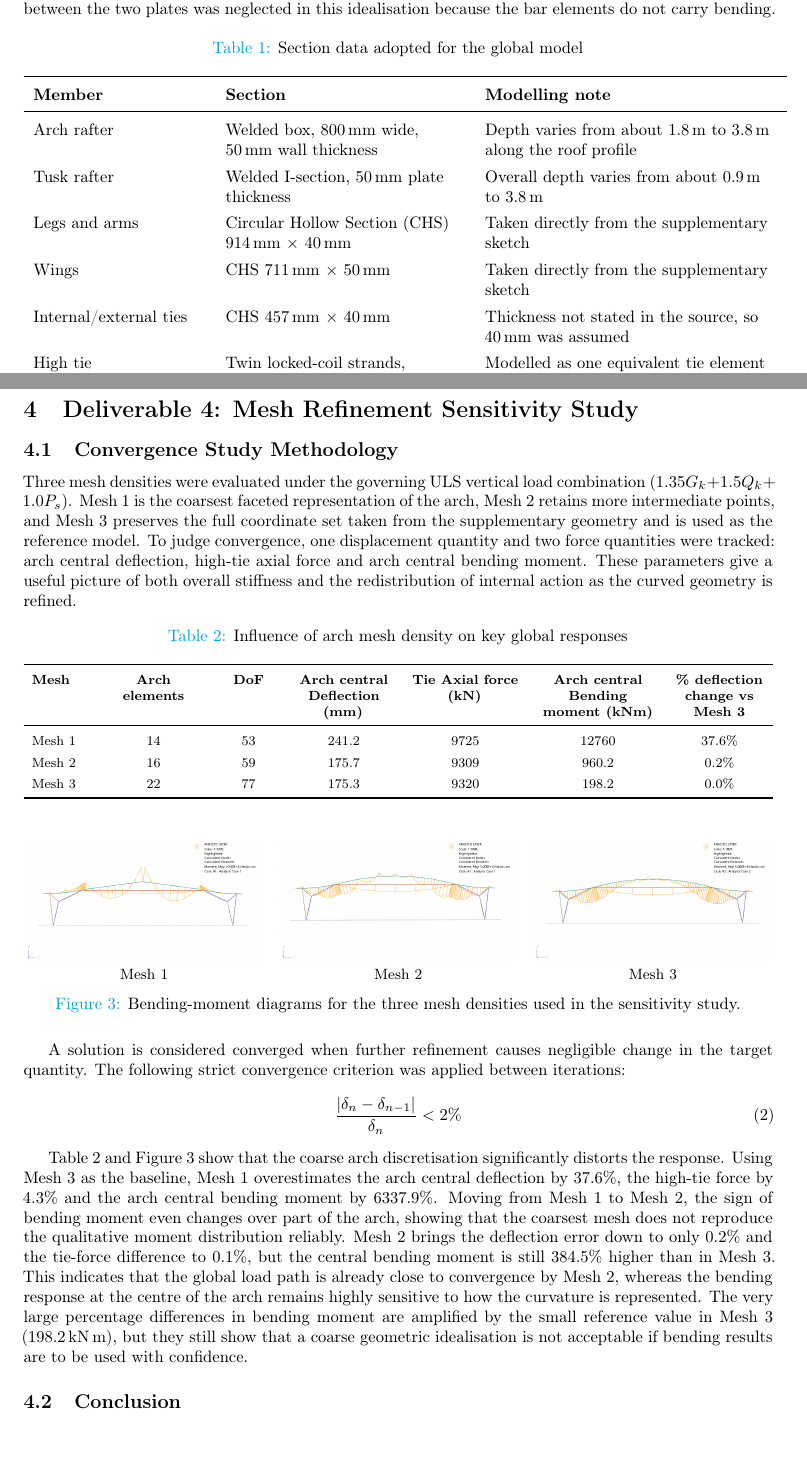
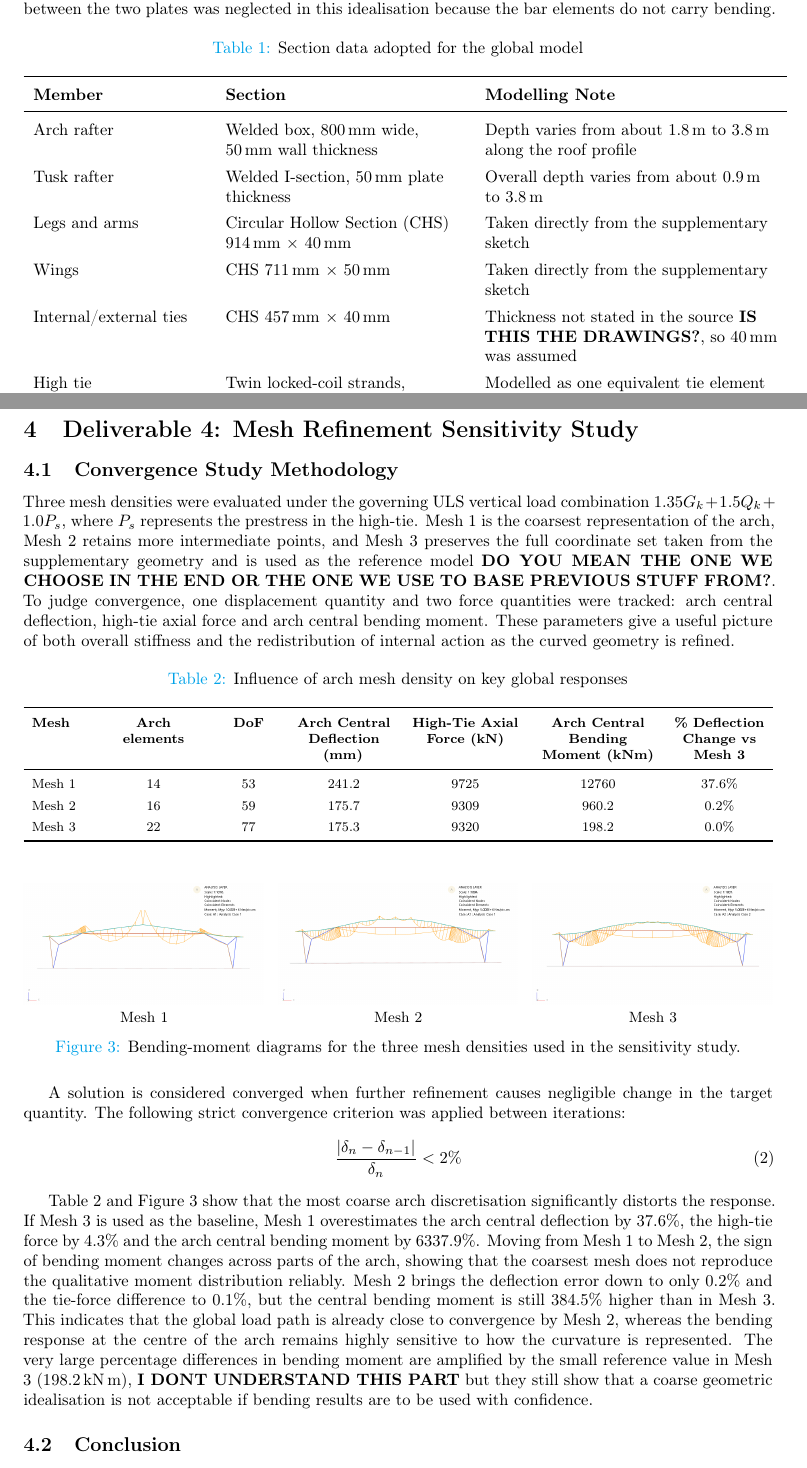
Before and after one commit to jty-1234/Structures-Coursework, a LaTeX document (main.tex): two parts of pages 3 and 5 of 8, joined at a grey line, cut so that both start at the same text, the shorter picture padded with empty space. Compiled offline with pdfLaTeX.

Commit message:
Updates from Overleaf

```diff
--- a/main.tex
+++ b/main.tex
@@ -69,13 +69,13 @@ The strap members were modelled as bar elements. Therefore, only their axial sti
 \renewcommand{\arraystretch}{1.35}
 \begin{tabular}{>{\raggedright\arraybackslash}p{0.23\textwidth} >{\raggedright\arraybackslash}p{0.32\textwidth} >{\raggedright\arraybackslash}p{0.39\textwidth}}
 \toprule
-\textbf{Member} & \textbf{Section} & \textbf{Modelling note} \\
+\textbf{Member} & \textbf{Section} & \textbf{Modelling Note} \\
 \midrule
 Arch rafter & Welded box, \SI{800}{\milli\metre} wide, \SI{50}{\milli\metre} wall thickness & Depth varies from about \SI{1.8}{\metre} to \SI{3.8}{\metre} along the roof profile \\
 Tusk rafter & Welded I-section, \SI{50}{\milli\metre} plate thickness & Overall depth varies from about \SI{0.9}{\metre} to \SI{3.8}{\metre} \\
 Legs and arms & Circular Hollow Section (CHS) \SI{914}{\milli\metre} $\times$ \SI{40}{\milli\metre} & Taken directly from the supplementary sketch \\
 Wings & CHS \SI{711}{\milli\metre} $\times$ \SI{50}{\milli\metre} & Taken directly from the supplementary sketch \\
-Internal/external ties & CHS \SI{457}{\milli\metre} $\times$ \SI{40}{\milli\metre} & Thickness not stated in the source, so \SI{40}{\milli\metre} was assumed \\
+Internal/external ties & CHS \SI{457}{\milli\metre} $\times$ \SI{40}{\milli\metre} & Thickness not stated in the source \textbf{IS THIS THE DRAWINGS?}, so \SI{40}{\milli\metre} was assumed \\
 High tie & Twin locked-coil strands, $2 \times \SI{115}{\milli\metre}$ & Modelled as one equivalent tie element with the same total cross-sectional area; prestressed to \SI{450}{\mega\pascal} \\
 Straps & Equivalent rod area \SI{40000}{\milli\metre\squared} & Based on two \SI{500}{\milli\metre} $\times$ \SI{40}{\milli\metre} plates; bending stiffness neglected \\
 \bottomrule
@@ -114,7 +114,7 @@ Taken together, the modelling assumptions, validation considerations and verific
 \section{Deliverable 4: Mesh Refinement Sensitivity Study}
 
 \subsection{Convergence Study Methodology}
-Three mesh densities were evaluated under the governing ULS vertical load combination ($1.35G_k + 1.5Q_k + 1.0P_s$). Mesh 1 is the coarsest faceted representation of the arch, Mesh 2 retains more intermediate points, and Mesh 3 preserves the full coordinate set taken from the supplementary geometry and is used as the reference model. To judge convergence, one displacement quantity and two force quantities were tracked: arch central deflection, high-tie axial force and arch central bending moment. These parameters give a useful picture of both overall stiffness and the redistribution of internal action as the curved geometry is refined.
+Three mesh densities were evaluated under the governing ULS vertical load combination $1.35G_k + 1.5Q_k + 1.0P_s$, where $P_s$ represents the prestress in the high-tie. Mesh 1 is the coarsest representation of the arch, Mesh 2 retains more intermediate points, and Mesh 3 preserves the full coordinate set taken from the supplementary geometry and is used as the reference model \textbf{DO YOU MEAN THE ONE WE CHOOSE IN THE END OR THE ONE WE USE TO BASE PREVIOUS STUFF FROM?}. To judge convergence, one displacement quantity and two force quantities were tracked: arch central deflection, high-tie axial force and arch central bending moment. These parameters give a useful picture of both overall stiffness and the redistribution of internal action as the curved geometry is refined.
 
 \begin{table}[H]
 \centering
@@ -125,7 +125,7 @@ Three mesh densities were evaluated under the governing ULS vertical load combin
 \label{tab:mesh_sensitivity}
 \begin{tabularx}{\textwidth}{>{\raggedright\arraybackslash}X >{\centering\arraybackslash}p{0.13\textwidth} >{\centering\arraybackslash}p{0.08\textwidth} >{\centering\arraybackslash}p{0.13\textwidth} >{\centering\arraybackslash}p{0.15\textwidth} >{\centering\arraybackslash}p{0.16\textwidth} >{\centering\arraybackslash}p{0.12\textwidth}}
 \toprule
-\textbf{Mesh} & \textbf{Arch elements} & \textbf{DoF} & \textbf{Arch central Deflection (mm)} & \textbf{Tie Axial force (kN)} & \textbf{Arch central Bending moment (kNm)} & \textbf{\% deflection change vs Mesh 3} \\
+\textbf{Mesh} & \textbf{Arch elements} & \textbf{DoF} & \textbf{Arch Central Deflection (mm)} & \textbf{High-Tie Axial Force (kN)} & \textbf{Arch Central Bending Moment (kNm)} & \textbf{\% Deflection Change vs Mesh 3} \\
 \midrule
 Mesh 1 & 14 & 53 & 241.2 & 9725 & 12760 & 37.6\% \\
 Mesh 2 & 16 & 59 & 175.7 & 9309 & 960.2 & 0.2\% \\
@@ -165,7 +165,7 @@ A solution is considered converged when further refinement causes negligible cha
     \frac{|\delta_{n} - \delta_{n-1}|}{\delta_{n}} < 2\%
 \end{equation}
 
-Table \ref{tab:mesh_sensitivity} and Figure~\ref{fig:mesh_bending} show that the coarse arch discretisation significantly distorts the response. Using Mesh 3 as the baseline, Mesh 1 overestimates the arch central deflection by 37.6\%, the high-tie force by 4.3\% and the arch central bending moment by 6337.9\%. Moving from Mesh 1 to Mesh 2, the sign of bending moment even changes over part of the arch, showing that the coarsest mesh does not reproduce the qualitative moment distribution reliably. Mesh 2 brings the deflection error down to only 0.2\% and the tie-force difference to 0.1\%, but the central bending moment is still 384.5\% higher than in Mesh 3. This indicates that the global load path is already close to convergence by Mesh 2, whereas the bending response at the centre of the arch remains highly sensitive to how the curvature is represented. The very large percentage differences in bending moment are amplified by the small reference value in Mesh 3 (\SI{198.2}{\kilo\newton\metre}), but they still show that a coarse geometric idealisation is not acceptable if bending results are to be used with confidence.
+Table \ref{tab:mesh_sensitivity} and Figure~\ref{fig:mesh_bending} show that the most coarse arch discretisation significantly distorts the response. If Mesh 3 is used as the baseline, Mesh 1 overestimates the arch central deflection by 37.6\%, the high-tie force by 4.3\% and the arch central bending moment by 6337.9\%. Moving from Mesh 1 to Mesh 2, the sign of bending moment changes across parts of the arch, showing that the coarsest mesh does not reproduce the qualitative moment distribution reliably. Mesh 2 brings the deflection error down to only 0.2\% and the tie-force difference to 0.1\%, but the central bending moment is still 384.5\% higher than in Mesh 3. This indicates that the global load path is already close to convergence by Mesh 2, whereas the bending response at the centre of the arch remains highly sensitive to how the curvature is represented. The very large percentage differences in bending moment are amplified by the small reference value in Mesh 3 (\SI{198.2}{\kilo\newton\metre}), \textbf{I DONT UNDERSTAND THIS PART} but they still show that a coarse geometric idealisation is not acceptable if bending results are to be used with confidence.
 
 \subsection{Conclusion}
 Based on these results, Mesh 3 is adopted for the remainder of the report. Although Mesh 2 is already adequate for deflection and tie force, only Mesh 3 captures the arch curvature accurately enough to stabilise the central bending moment, which is an important response quantity for interpreting the behaviour of the roof frame.
```
Also changed, not shown: main.tex (16 more changed lines).
